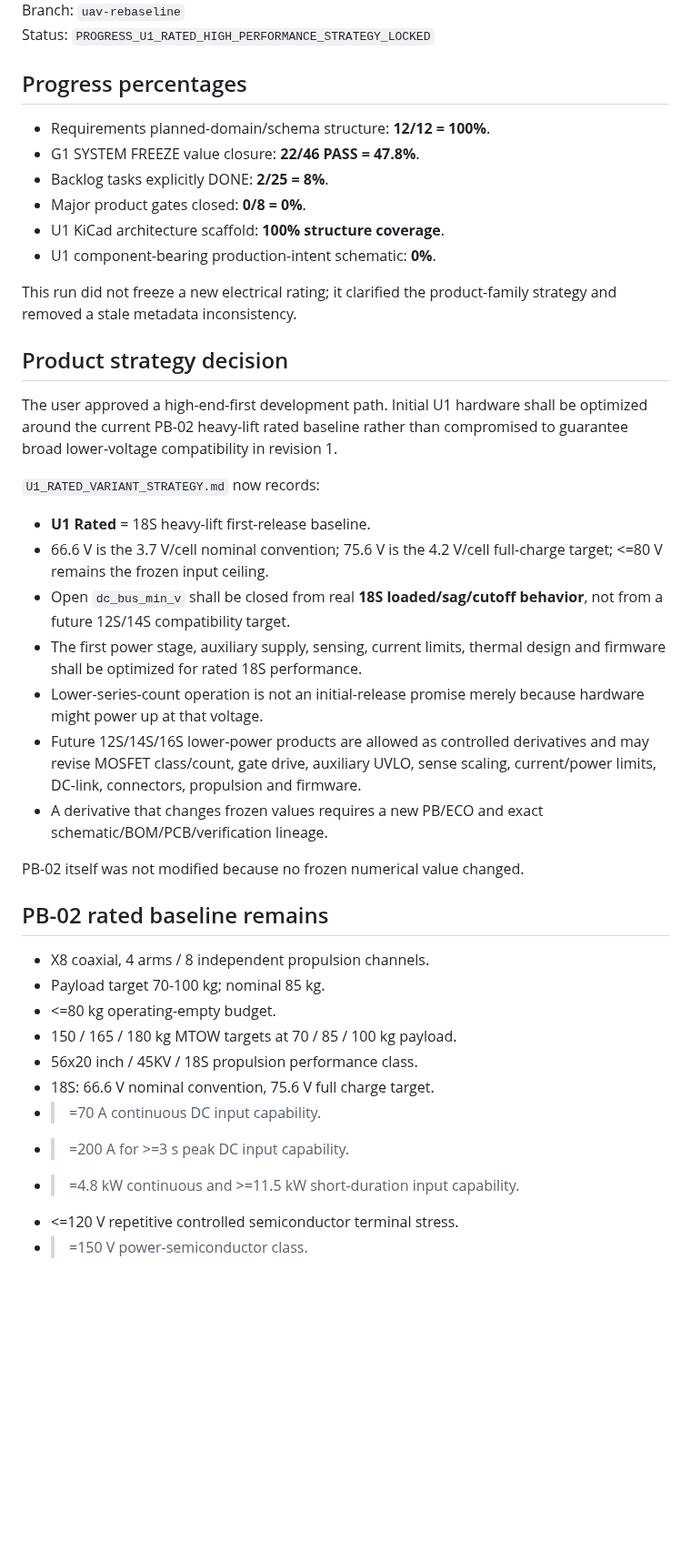
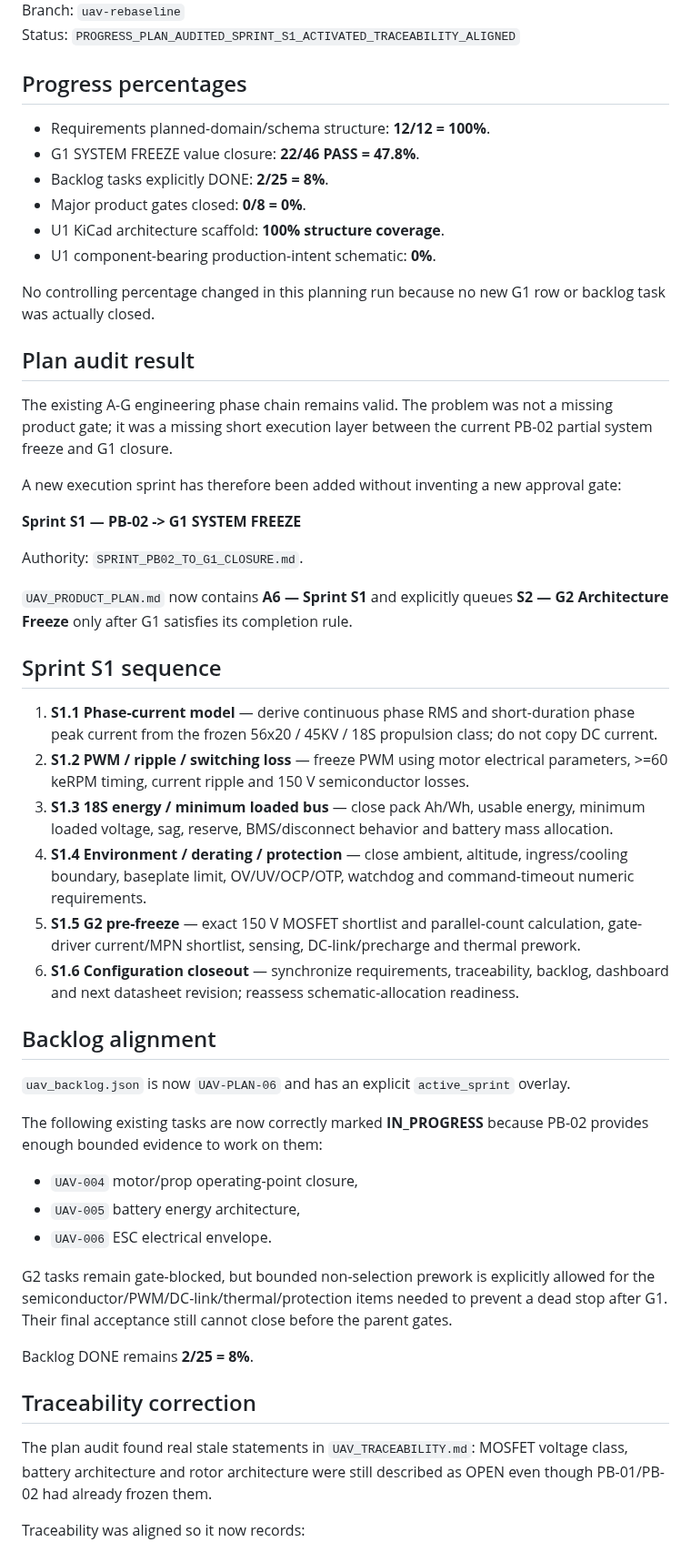
Before and after one commit to mekiciepcas/ESC-Ai, a Markdown page: ESC_V2/planning/AUTONOMOUS_HANDOFF.md, the part around one of its changes. Shown at 91% size. GitHub-like rendering; blank space fills up the shorter version.

Commit message:
planning: hand off active G1 closure sprint

```diff
--- a/ESC_V2/planning/AUTONOMOUS_HANDOFF.md
+++ b/ESC_V2/planning/AUTONOMOUS_HANDOFF.md
@@ -4,5 +4,5 @@ Date: 2026-09-19 20:02+03:00
 Branch: `uav-rebaseline`
-Status: `PROGRESS_U1_RATED_HIGH_PERFORMANCE_STRATEGY_LOCKED`
+Status: `PROGRESS_PLAN_AUDITED_SPRINT_S1_ACTIVATED_TRACEABILITY_ALIGNED`
 
 ## Progress percentages
 
@@ -13,34 +13,46 @@ Status: `PROGRESS_U1_RATED_HIGH_PERFORMANCE_STRATEGY_LOCKED`
 - U1 KiCad architecture scaffold: **100% structure coverage**.
 - U1 component-bearing production-intent schematic: **0%**.
 
-This run did not freeze a new electrical rating; it clarified the product-family strategy and removed a stale metadata inconsistency.
+No controlling percentage changed in this planning run because no new G1 row or backlog task was actually closed.
 
-## Product strategy decision
+## Plan audit result
 
-The user approved a high-end-first development path. Initial U1 hardware shall be optimized around the current PB-02 heavy-lift rated baseline rather than compromised to guarantee broad lower-voltage compatibility in revision 1.
+The existing A-G engineering phase chain remains valid. The problem was not a missing product gate; it was a missing short execution layer between the current PB-02 partial system freeze and G1 closure.
 
-`U1_RATED_VARIANT_STRATEGY.md` now records:
+A new execution sprint has therefore been added without inventing a new approval gate:
 
-- **U1 Rated** = 18S heavy-lift first-release baseline.
-- 66.6 V is the 3.7 V/cell nominal convention; 75.6 V is the 4.2 V/cell full-charge target; <=80 V remains the frozen input ceiling.
-- Open `dc_bus_min_v` shall be closed from real **18S loaded/sag/cutoff behavior**, not from a future 12S/14S compatibility target.
-- The first power stage, auxiliary supply, sensing, current limits, thermal design and firmware shall be optimized for rated 18S performance.
-- Lower-series-count operation is not an initial-release promise merely because hardware might power up at that voltage.
-- Future 12S/14S/16S lower-power products are allowed as controlled derivatives and may revise MOSFET class/count, gate drive, auxiliary UVLO, sense scaling, current/power limits, DC-link, connectors, propulsion and firmware.
-- A derivative that changes frozen values requires a new PB/ECO and exact schematic/BOM/PCB/verification lineage.
+**Sprint S1 — PB-02 -> G1 SYSTEM FREEZE**
 
-PB-02 itself was not modified because no frozen numerical value changed.
+Authority: `SPRINT_PB02_TO_G1_CLOSURE.md`.
 
-## PB-02 rated baseline remains
+`UAV_PRODUCT_PLAN.md` now contains **A6 — Sprint S1** and explicitly queues **S2 — G2 Architecture Freeze** only after G1 satisfies its completion rule.
 
-- X8 coaxial, 4 arms / 8 independent propulsion channels.
-- Payload target 70-100 kg; nominal 85 kg.
-- <=80 kg operating-empty budget.
-- 150 / 165 / 180 kg MTOW targets at 70 / 85 / 100 kg payload.
-- 56x20 inch / 45KV / 18S propulsion performance class.
-- 18S: 66.6 V nominal convention, 75.6 V full charge target.
-- >=70 A continuous DC input capability.
-- >=200 A for >=3 s peak DC input capability.
-- >=4.8 kW continuous and >=11.5 kW short-duration input capability.
-- <=120 V repetitive controlled semiconductor terminal stress.
-- >=150 V power-semiconductor class.
+## Sprint S1 sequence
+
+1. **S1.1 Phase-current model** — derive continuous phase RMS and short-duration phase peak current from the frozen 56x20 / 45KV / 18S propulsion class; do not copy DC current.
+2. **S1.2 PWM / ripple / switching loss** — freeze PWM using motor electrical parameters, >=60 keRPM timing, current ripple and 150 V semiconductor losses.
+3. **S1.3 18S energy / minimum loaded bus** — close pack Ah/Wh, usable energy, minimum loaded voltage, sag, reserve, BMS/disconnect behavior and battery mass allocation.
+4. **S1.4 Environment / derating / protection** — close ambient, altitude, ingress/cooling boundary, baseplate limit, OV/UV/OCP/OTP, watchdog and command-timeout numeric requirements.
+5. **S1.5 G2 pre-freeze** — exact 150 V MOSFET shortlist and parallel-count calculation, gate-driver current/MPN shortlist, sensing, DC-link/precharge and thermal prework.
+6. **S1.6 Configuration closeout** — synchronize requirements, traceability, backlog, dashboard and next datasheet revision; reassess schematic-allocation readiness.
+
+## Backlog alignment
+
+`uav_backlog.json` is now `UAV-PLAN-06` and has an explicit `active_sprint` overlay.
+
+The following existing tasks are now correctly marked **IN_PROGRESS** because PB-02 provides enough bounded evidence to work on them:
+
+- `UAV-004` motor/prop operating-point closure,
+- `UAV-005` battery energy architecture,
+- `UAV-006` ESC electrical envelope.
+
+G2 tasks remain gate-blocked, but bounded non-selection prework is explicitly allowed for the semiconductor/PWM/DC-link/thermal/protection items needed to prevent a dead stop after G1. Their final acceptance still cannot close before the parent gates.
+
+Backlog DONE remains **2/25 = 8%**.
+
+## Traceability correction
+
+The plan audit found real stale statements in `UAV_TRACEABILITY.md`: MOSFET voltage class, battery architecture and rotor architecture were still described as OPEN even though PB-01/PB-02 had already frozen them.
+
+Traceability was aligned so it now records:
+
```
Also changed, not shown: other parts of ESC_V2/planning/AUTONOMOUS_HANDOFF.md (+57 -22 lines).
